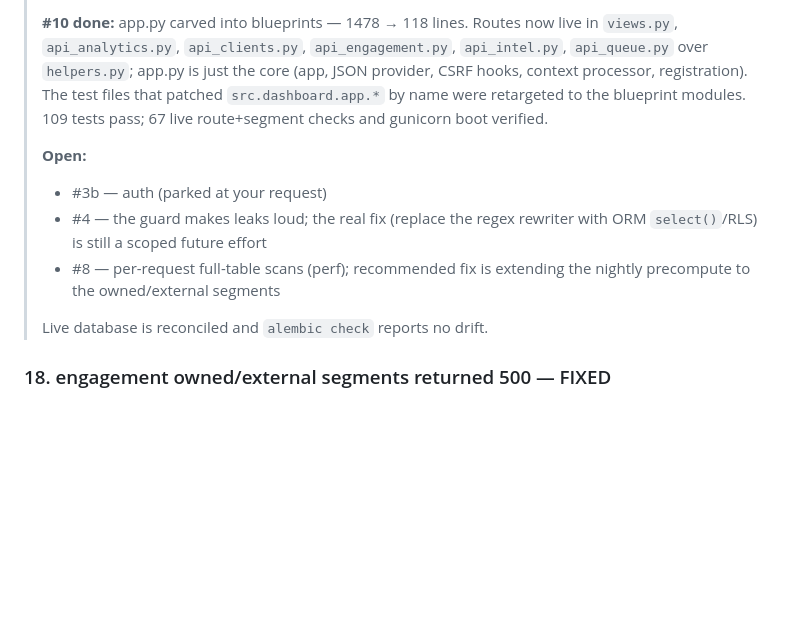
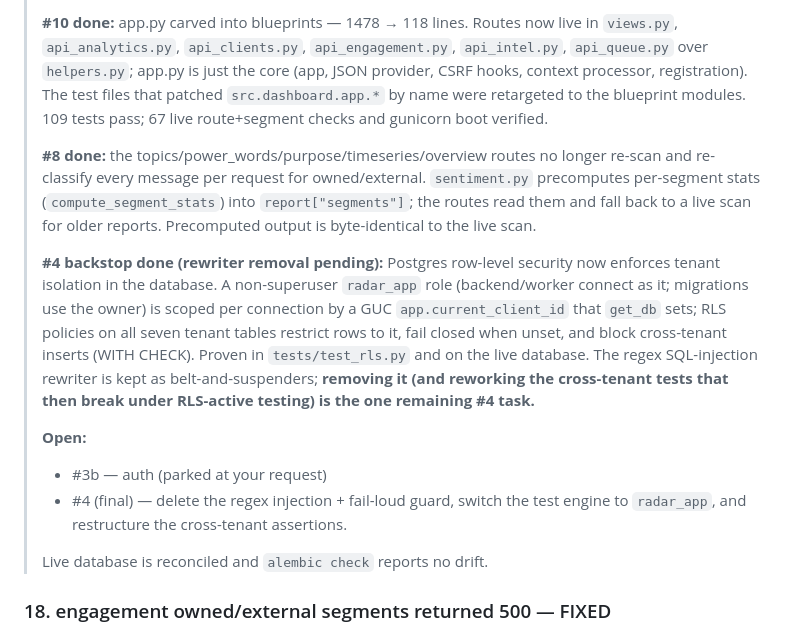
Before and after one commit to m3/community-radar, a Markdown page: docs/code-review-2026-07-21.md, the part around the change. Drawn GitHub-style; blank space fills up the shorter version.

Commit message:
docs: record #8 done and #4 RLS backstop landed
Co-Authored-By: Claude Opus 4.8 <noreply@anthropic.com>

```diff
--- a/docs/code-review-2026-07-21.md
+++ b/docs/code-review-2026-07-21.md
@@ -34,12 +34,26 @@ is implemented by regex-rewriting SQL strings at runtime**. Everything else is t
 > blueprint modules. 109 tests pass; 67 live route+segment checks and gunicorn
 > boot verified.
 >
+> **#8 done:** the topics/power_words/purpose/timeseries/overview routes no
+> longer re-scan and re-classify every message per request for owned/external.
+> `sentiment.py` precomputes per-segment stats (`compute_segment_stats`) into
+> `report["segments"]`; the routes read them and fall back to a live scan for
+> older reports. Precomputed output is byte-identical to the live scan.
+>
+> **#4 backstop done (rewriter removal pending):** Postgres row-level security
+> now enforces tenant isolation in the database. A non-superuser `radar_app`
+> role (backend/worker connect as it; migrations use the owner) is scoped per
+> connection by a GUC `app.current_client_id` that `get_db` sets; RLS policies
+> on all seven tenant tables restrict rows to it, fail closed when unset, and
+> block cross-tenant inserts (WITH CHECK). Proven in `tests/test_rls.py` and on
+> the live database. The regex SQL-injection rewriter is kept as
+> belt-and-suspenders; **removing it (and reworking the cross-tenant tests that
+> then break under RLS-active testing) is the one remaining #4 task.**
+>
 > **Open:**
 > - #3b — auth (parked at your request)
-> - #4 — the guard makes leaks loud; the real fix (replace the regex rewriter
->   with ORM `select()`/RLS) is still a scoped future effort
-> - #8 — per-request full-table scans (perf); recommended fix is extending the
->   nightly precompute to the owned/external segments
+> - #4 (final) — delete the regex injection + fail-loud guard, switch the test
+>   engine to `radar_app`, and restructure the cross-tenant assertions.
 >
 > Live database is reconciled and `alembic check` reports no drift.
 
```
